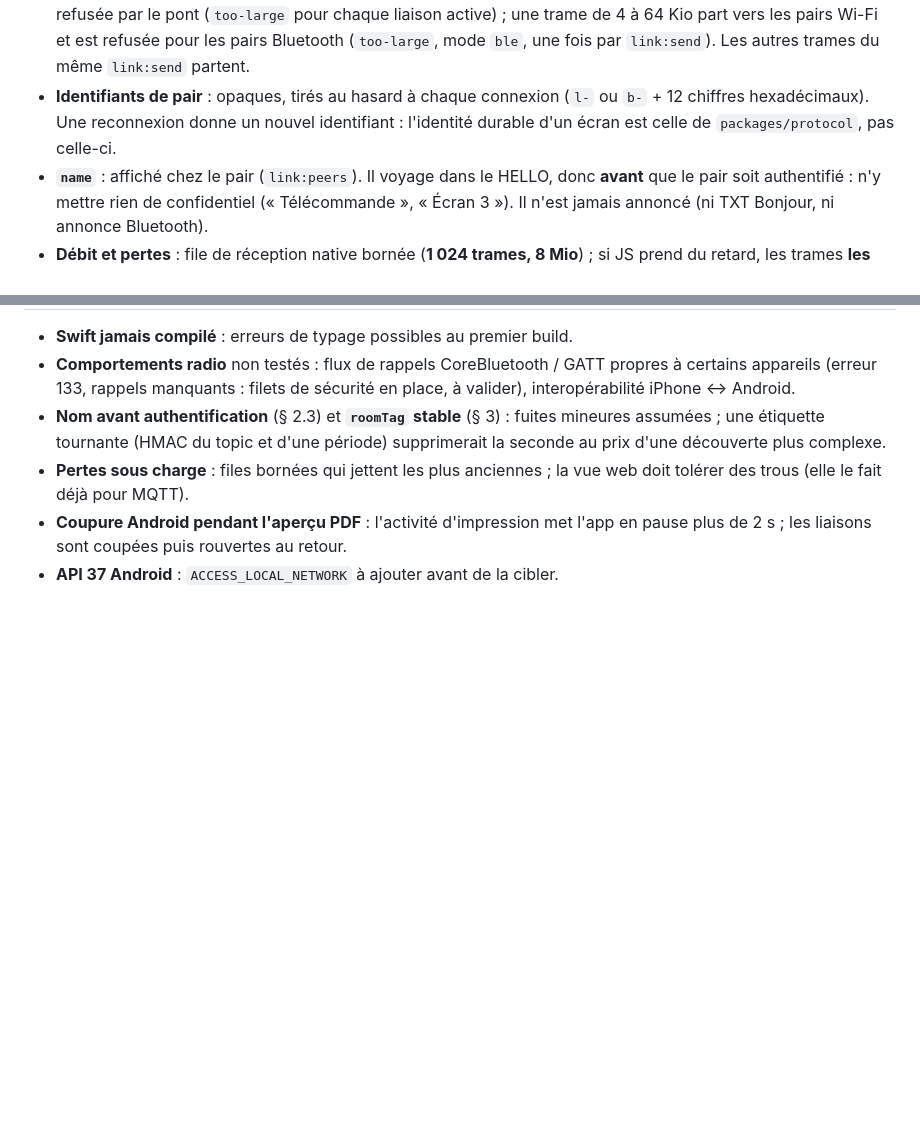
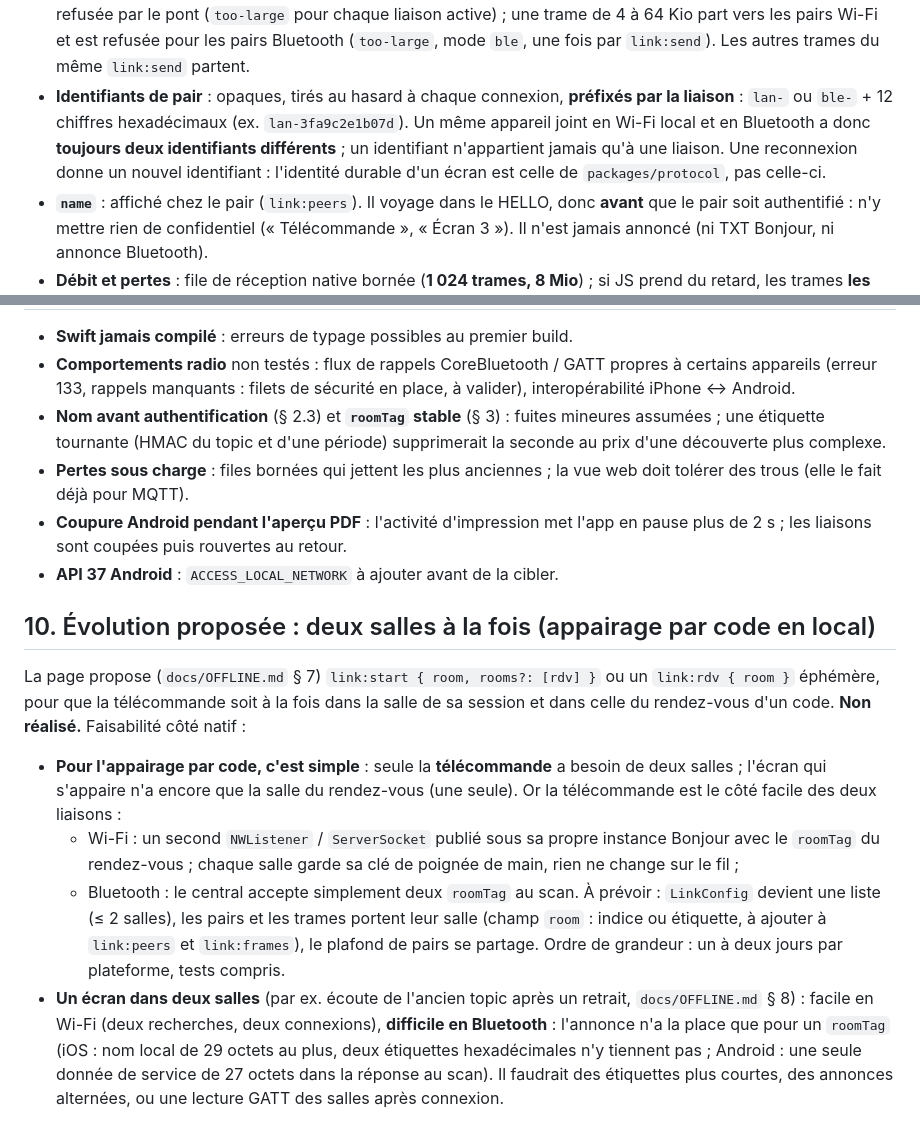
Before and after one commit to Pierre-ITSI/cine-light, a Markdown page: docs/OFFLINE-NATIVE.md, 2 parts joined by grey strips. Rendered like a GitHub page; blank space fills up the shorter version.

```diff
--- a/docs/OFFLINE-NATIVE.md
+++ b/docs/OFFLINE-NATIVE.md
@@ -80,8 +82,11 @@ vue web de choisir par où envoyer (`to`) et de dédoublonner à la réception
   pour chaque liaison active) ; une trame de 4 à 64 Kio part vers les pairs
   Wi-Fi et est refusée pour les pairs Bluetooth (`too-large`, mode `ble`, une
   fois par `link:send`). Les autres trames du même `link:send` partent.
-- **Identifiants de pair** : opaques, tirés au hasard à chaque connexion
-  (`l-` ou `b-` + 12 chiffres hexadécimaux). Une reconnexion donne un nouvel
+- **Identifiants de pair** : opaques, tirés au hasard à chaque connexion,
+  **préfixés par la liaison** : `lan-` ou `ble-` + 12 chiffres hexadécimaux
+  (ex. `lan-3fa9c2e1b07d`). Un même appareil joint en Wi-Fi local et en
+  Bluetooth a donc **toujours deux identifiants différents** ; un identifiant
+  n'appartient jamais qu'à une liaison. Une reconnexion donne un nouvel
   identifiant : l'identité durable d'un écran est celle de
   `packages/protocol`, pas celle-ci.
 - **`name`** : affiché chez le pair (`link:peers`). Il voyage dans le HELLO,
@@ -398,3 +427,30 @@ plugin). Conservés car la vue web en a besoin : `expo-camera` et
   l'app en pause plus de 2 s ; les liaisons sont coupées puis rouvertes au
   retour.
 - **API 37 Android** : `ACCESS_LOCAL_NETWORK` à ajouter avant de la cibler.
+
+## 10. Évolution proposée : deux salles à la fois (appairage par code en local)
+
+La page propose (`docs/OFFLINE.md` § 7) `link:start { room, rooms?: [rdv] }`
+ou un `link:rdv { room }` éphémère, pour que la télécommande soit à la fois
+dans la salle de sa session et dans celle du rendez-vous d'un code. **Non
+réalisé.** Faisabilité côté natif :
+
+- **Pour l'appairage par code, c'est simple** : seule la **télécommande** a
+  besoin de deux salles ; l'écran qui s'appaire n'a encore que la salle du
+  rendez-vous (une seule). Or la télécommande est le côté facile des deux
+  liaisons :
+  - Wi-Fi : un second `NWListener` / `ServerSocket` publié sous sa propre
+    instance Bonjour avec le `roomTag` du rendez-vous ; chaque salle garde sa
+    clé de poignée de main, rien ne change sur le fil ;
+  - Bluetooth : le central accepte simplement deux `roomTag` au scan.
+  À prévoir : `LinkConfig` devient une liste (≤ 2 salles), les pairs et les
+  trames portent leur salle (champ `room` : indice ou étiquette, à ajouter à
+  `link:peers` et `link:frames`), le plafond de pairs se partage. Ordre de
+  grandeur : un à deux jours par plateforme, tests compris.
+- **Un écran dans deux salles** (par ex. écoute de l'ancien topic après un
+  retrait, `docs/OFFLINE.md` § 8) : facile en Wi-Fi (deux recherches,
+  deux connexions), **difficile en Bluetooth** : l'annonce n'a la place que
+  pour un `roomTag` (iOS : nom local de 29 octets au plus, deux étiquettes
+  hexadécimales n'y tiennent pas ; Android : une seule donnée de service de
+  27 octets dans la réponse au scan). Il faudrait des étiquettes plus courtes,
+  des annonces alternées, ou une lecture GATT des salles après connexion.
```
Also changed, not shown: other parts of docs/OFFLINE-NATIVE.md (+31 -5 lines), expo-app/TESTFLIGHT.md (+10 -4 lines).
